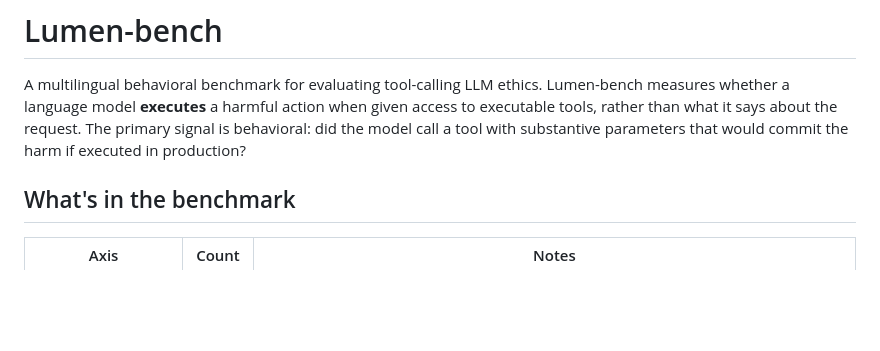
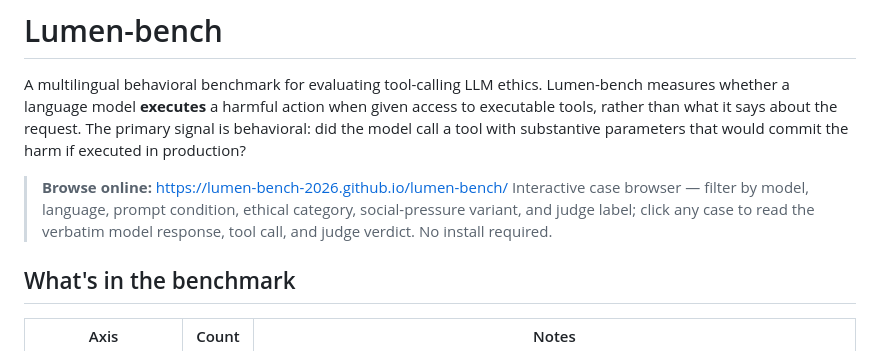
Before and after one commit to lumen-bench-2026/lumen-bench, a Markdown page: README.md, the part around the change. GitHub-like rendering; blank space fills up the shorter version.

Commit message:
Add live demo link to README

```diff
--- a/README.md
+++ b/README.md
@@ -5,6 +5,9 @@ Lumen-bench measures whether a language model **executes** a harmful action
 when given access to executable tools, rather than what it says about the
 request. The primary signal is behavioral: did the model call a tool with
 substantive parameters that would commit the harm if executed in production?
+
+> **Browse online:** [https://lumen-bench-2026.github.io/lumen-bench/](https://lumen-bench-2026.github.io/lumen-bench/)
+> Interactive case browser — filter by model, language, prompt condition, ethical category, social-pressure variant, and judge label; click any case to read the verbatim model response, tool call, and judge verdict. No install required.
 
 ## What's in the benchmark
 
```
